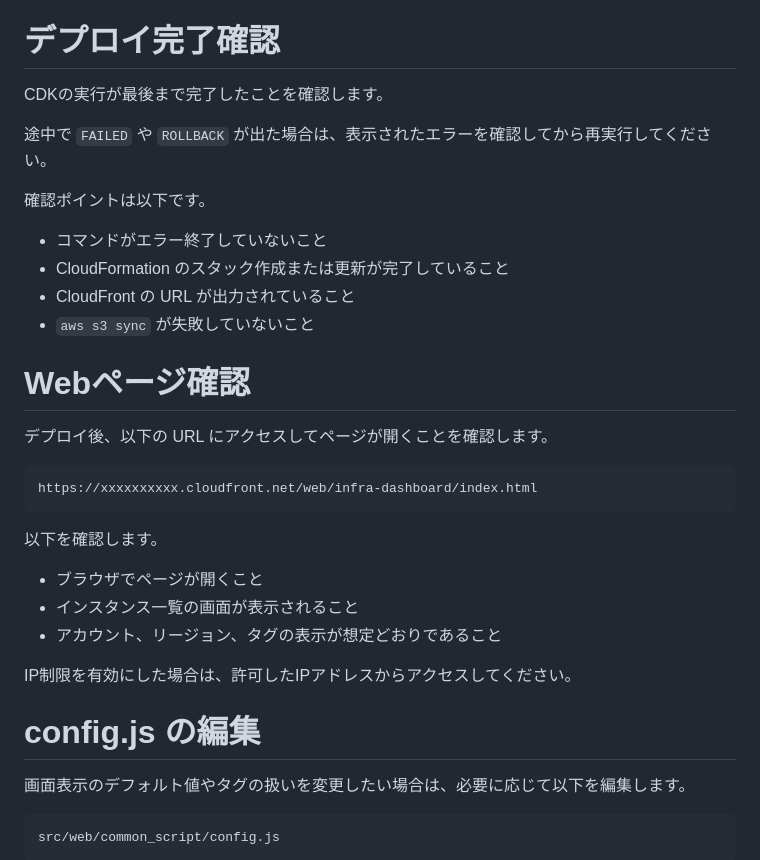
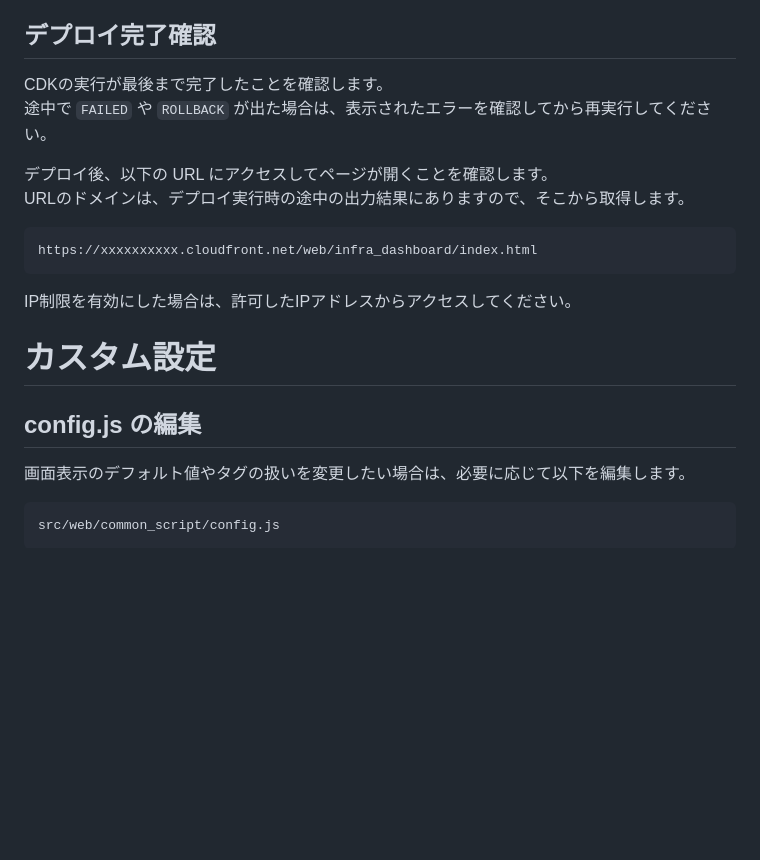
Before and after one commit to hayayu0/aws-infra-dashboard, a Markdown page: instructions.md, the part around one of its changes. Rendered like a GitHub page; blank space fills up the shorter version.

````diff
--- a/instructions.md
+++ b/instructions.md
@@ -104,36 +120,23 @@ CDKは上記の `npm ci` でインストールされています。
 - `enable-ip-allow-list` を true にして `allowed-ipv4-cidr` / `allowed-ipv6-cidr` に値を入れることで、CloudFront/WAFでIP制限できます。
 - `tag-category` を含むオプションはドロップダウンに関係します。特に `tag-category-selections` の値は `Production,Development,Staging,*` のようにカンマ区切りで指定しますが、デプロイ後に直接 config.js を直接編集してもよいです。
 
-# デプロイ完了確認
+## デプロイ完了確認
 
 CDKの実行が最後まで完了したことを確認します。
-
 途中で `FAILED` や `ROLLBACK` が出た場合は、表示されたエラーを確認してから再実行してください。
 
-確認ポイントは以下です。
-
-- コマンドがエラー終了していないこと
-- CloudFormation のスタック作成または更新が完了していること
-- CloudFront の URL が出力されていること
-- `aws s3 sync` が失敗していないこと
-
-# Webページ確認
-
 デプロイ後、以下の URL にアクセスしてページが開くことを確認します。
+URLのドメインは、デプロイ実行時の途中の出力結果にありますので、そこから取得します。
 
 ```
-https://xxxxxxxxxx.cloudfront.net/web/infra-dashboard/index.html
+https://xxxxxxxxxx.cloudfront.net/web/infra_dashboard/index.html
 ```
-
-以下を確認します。
-
-- ブラウザでページが開くこと
-- インスタンス一覧の画面が表示されること
-- アカウント、リージョン、タグの表示が想定どおりであること
 
 IP制限を有効にした場合は、許可したIPアドレスからアクセスしてください。
 
-# config.js の編集
+# カスタム設定
+
+## config.js の編集
 
 画面表示のデフォルト値やタグの扱いを変更したい場合は、必要に応じて以下を編集します。
 
````
Also changed, not shown: other parts of instructions.md (+57 -43 lines), README.md (+2 -0 lines), images/infra-dashboard-r01.png (added), 13 other files.
